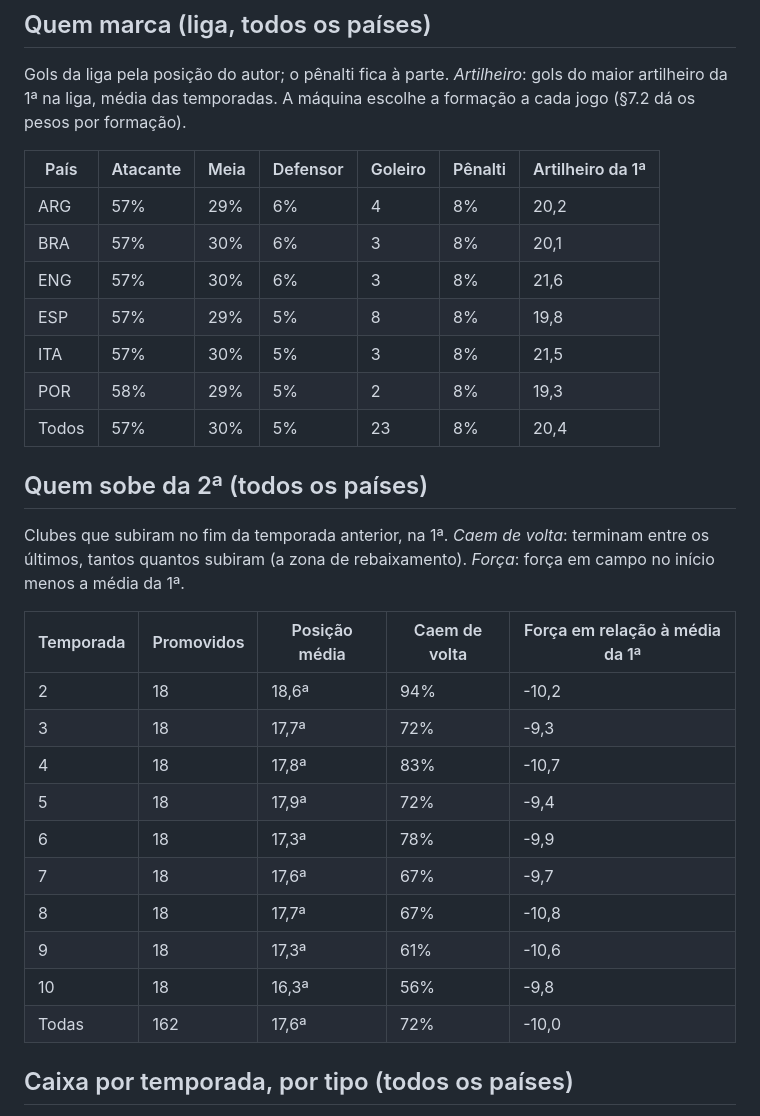
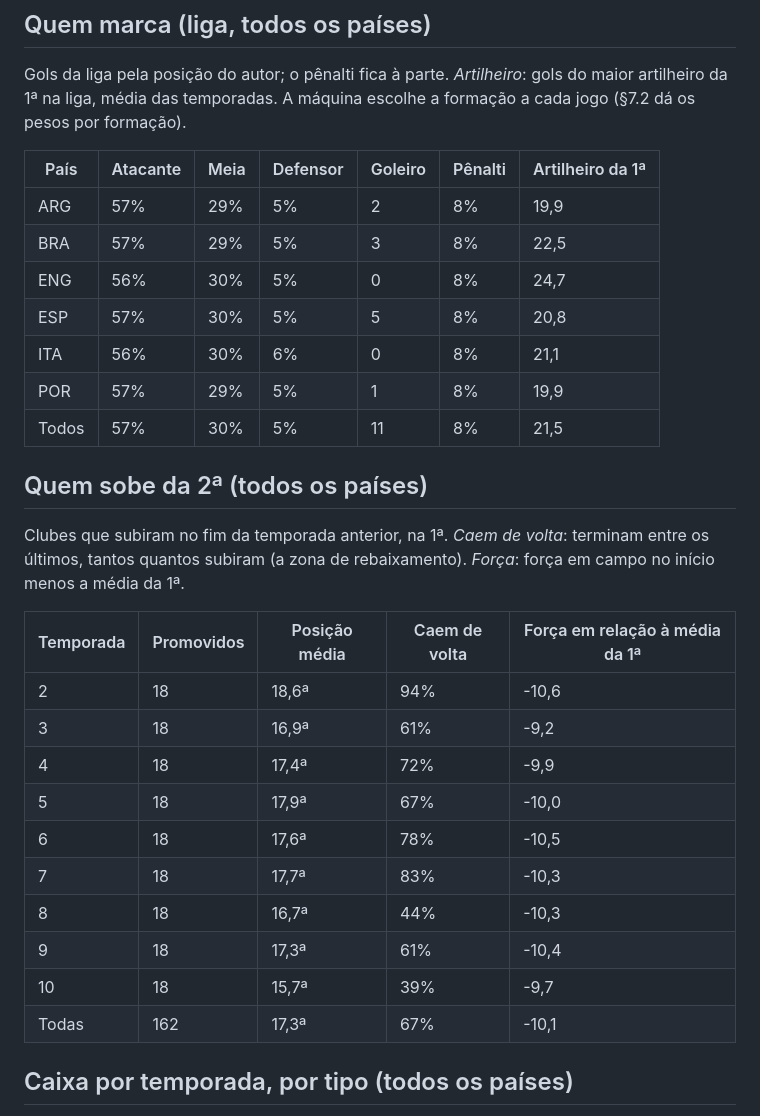
Before and after one commit to gerlingabriel/managerFoot, a Markdown page: docs/simulacoes/jogo-completo-10-temporadas.md, the part around one of its changes. Drawn GitHub-style.

```diff
--- a/docs/simulacoes/jogo-completo-10-temporadas.md
+++ b/docs/simulacoes/jogo-completo-10-temporadas.md
@@ -37,13 +37,13 @@ Gols da liga pela posição do autor; o pênalti fica à parte. *Artilheiro*: go
 
 | País | Atacante | Meia | Defensor | Goleiro | Pênalti | Artilheiro da 1ª |
 |---|---|---|---|---|---|---|
-| ARG | 57% | 29% | 6% | 4 | 8% | 20,2 |
-| BRA | 57% | 30% | 6% | 3 | 8% | 20,1 |
-| ENG | 57% | 30% | 6% | 3 | 8% | 21,6 |
-| ESP | 57% | 29% | 5% | 8 | 8% | 19,8 |
-| ITA | 57% | 30% | 5% | 3 | 8% | 21,5 |
-| POR | 58% | 29% | 5% | 2 | 8% | 19,3 |
-| Todos | 57% | 30% | 5% | 23 | 8% | 20,4 |
+| ARG | 57% | 29% | 5% | 2 | 8% | 19,9 |
+| BRA | 57% | 29% | 5% | 3 | 8% | 22,5 |
+| ENG | 56% | 30% | 5% | 0 | 8% | 24,7 |
+| ESP | 57% | 30% | 5% | 5 | 8% | 20,8 |
+| ITA | 56% | 30% | 6% | 0 | 8% | 21,1 |
+| POR | 57% | 29% | 5% | 1 | 8% | 19,9 |
+| Todos | 57% | 30% | 5% | 11 | 8% | 21,5 |
 
 ## Quem sobe da 2ª (todos os países)
 
@@ -51,16 +51,16 @@ Clubes que subiram no fim da temporada anterior, na 1ª. *Caem de volta*: termin
 
 | Temporada | Promovidos | Posição média | Caem de volta | Força em relação à média da 1ª |
 |---|---|---|---|---|
-| 2 | 18 | 18,6ª | 94% | -10,2 |
-| 3 | 18 | 17,7ª | 72% | -9,3 |
-| 4 | 18 | 17,8ª | 83% | -10,7 |
-| 5 | 18 | 17,9ª | 72% | -9,4 |
-| 6 | 18 | 17,3ª | 78% | -9,9 |
-| 7 | 18 | 17,6ª | 67% | -9,7 |
-| 8 | 18 | 17,7ª | 67% | -10,8 |
-| 9 | 18 | 17,3ª | 61% | -10,6 |
-| 10 | 18 | 16,3ª | 56% | -9,8 |
-| Todas | 162 | 17,6ª | 72% | -10,0 |
+| 2 | 18 | 18,6ª | 94% | -10,6 |
+| 3 | 18 | 16,9ª | 61% | -9,2 |
+| 4 | 18 | 17,4ª | 72% | -9,9 |
+| 5 | 18 | 17,9ª | 67% | -10,0 |
+| 6 | 18 | 17,6ª | 78% | -10,5 |
+| 7 | 18 | 17,7ª | 83% | -10,3 |
+| 8 | 18 | 16,7ª | 44% | -10,3 |
+| 9 | 18 | 17,3ª | 61% | -10,4 |
+| 10 | 18 | 15,7ª | 39% | -9,7 |
+| Todas | 162 | 17,3ª | 67% | -10,1 |
 
 ## Caixa por temporada, por tipo (todos os países)
 
```
Also changed, not shown: other parts of docs/simulacoes/jogo-completo-10-temporadas.md (+38 -38 lines), docs/simulacoes/jogo-completo.md (+35 -35 lines).
